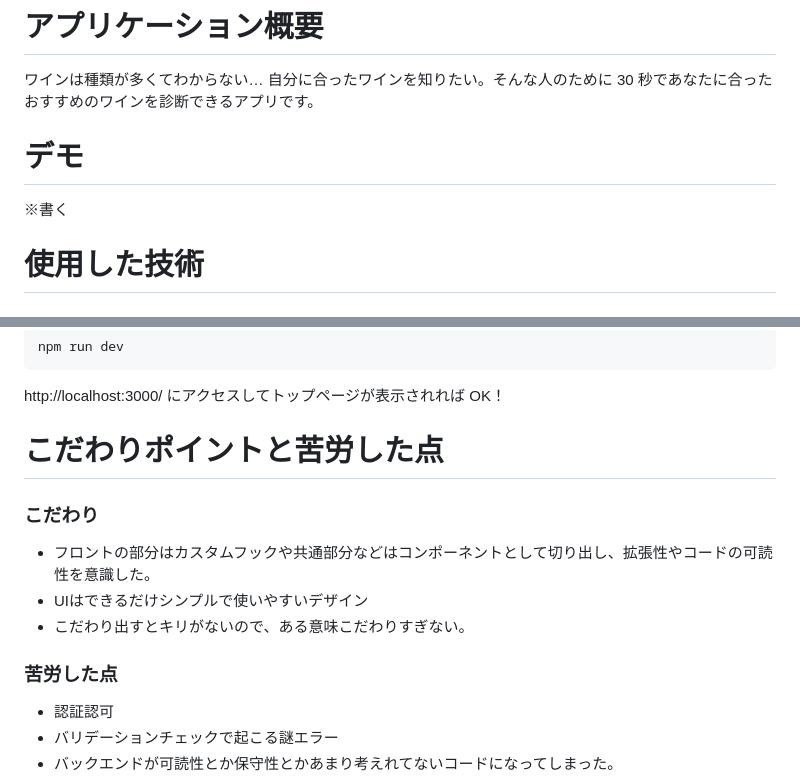
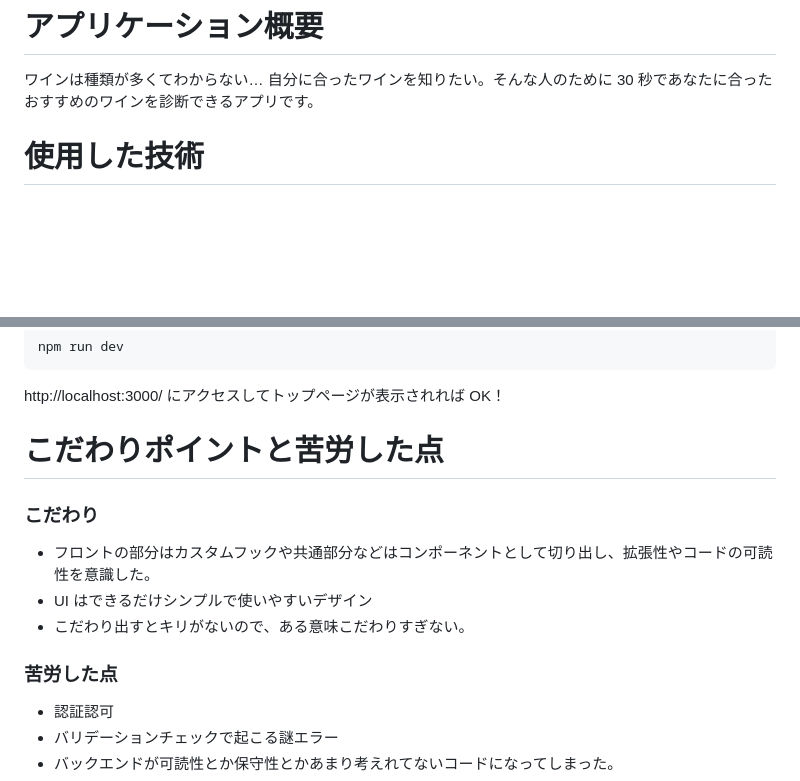
Before and after one commit to mami0709/wineChecker-PHP, a Markdown page: README.md, 2 parts joined by grey strips. Drawn GitHub-style; blank space fills up the shorter version.

Commit message:
READMEの更新

```diff
--- a/README.md
+++ b/README.md
@@ -6,10 +6,6 @@ Wine Checker
 
 ワインは種類が多くてわからない…
 自分に合ったワインを知りたい。そんな人のために 30 秒であなたに合ったおすすめのワインを診断できるアプリです。
-
-# デモ
-
-※書く
 
 # 使用した技術
 
@@ -224,18 +216,16 @@ npm run dev
 
 http://localhost:3000/ にアクセスしてトップページが表示されれば OK！
 
-
-#  こだわりポイントと苦労した点
+# こだわりポイントと苦労した点
 
 ### こだわり
 
 - フロントの部分はカスタムフックや共通部分などはコンポーネントとして切り出し、拡張性やコードの可読性を意識した。
-- UIはできるだけシンプルで使いやすいデザイン
+- UI はできるだけシンプルで使いやすいデザイン
 - こだわり出すとキリがないので、ある意味こだわりすぎない。
 
+### 苦労した点
 
-
-### 苦労した点
 - 認証認可
 - バリデーションチェックで起こる謎エラー
 - バックエンドが可読性とか保守性とかあまり考えれてないコードになってしまった。
```
Also changed, not shown: other parts of README.md (+1 -5 lines).
